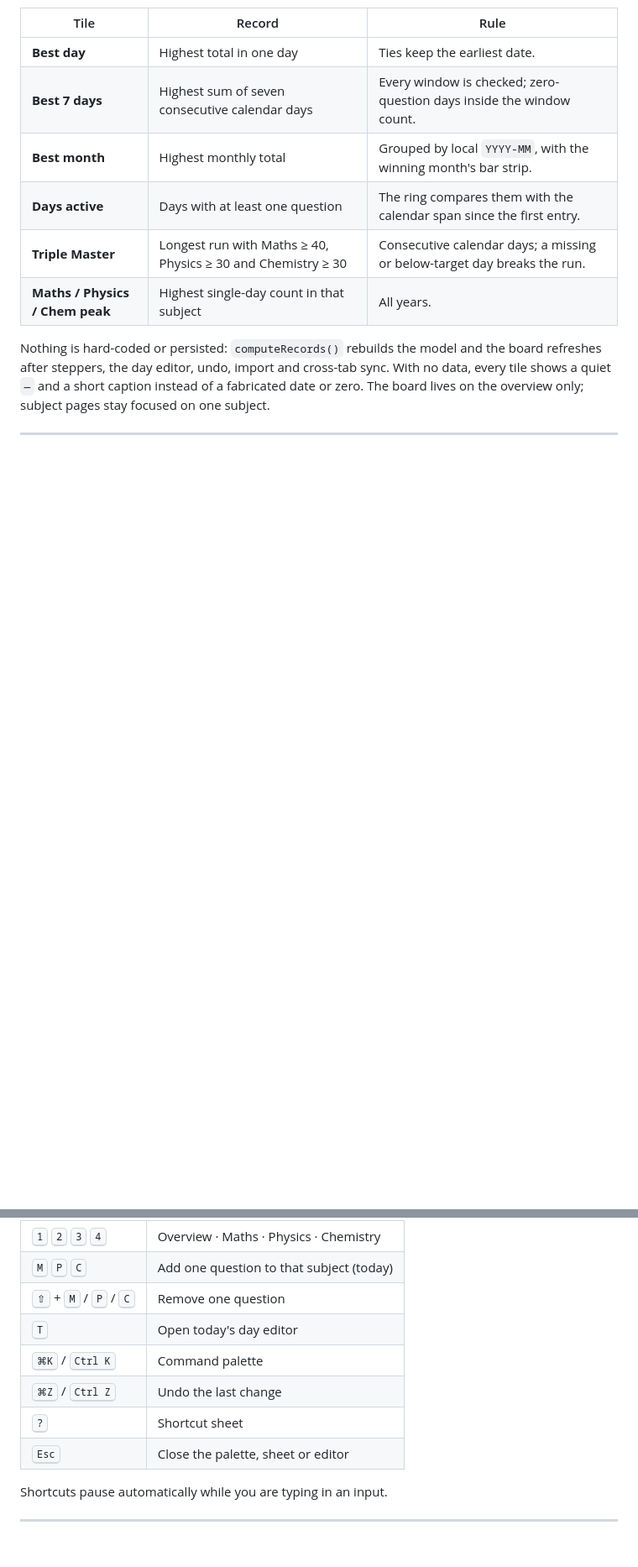
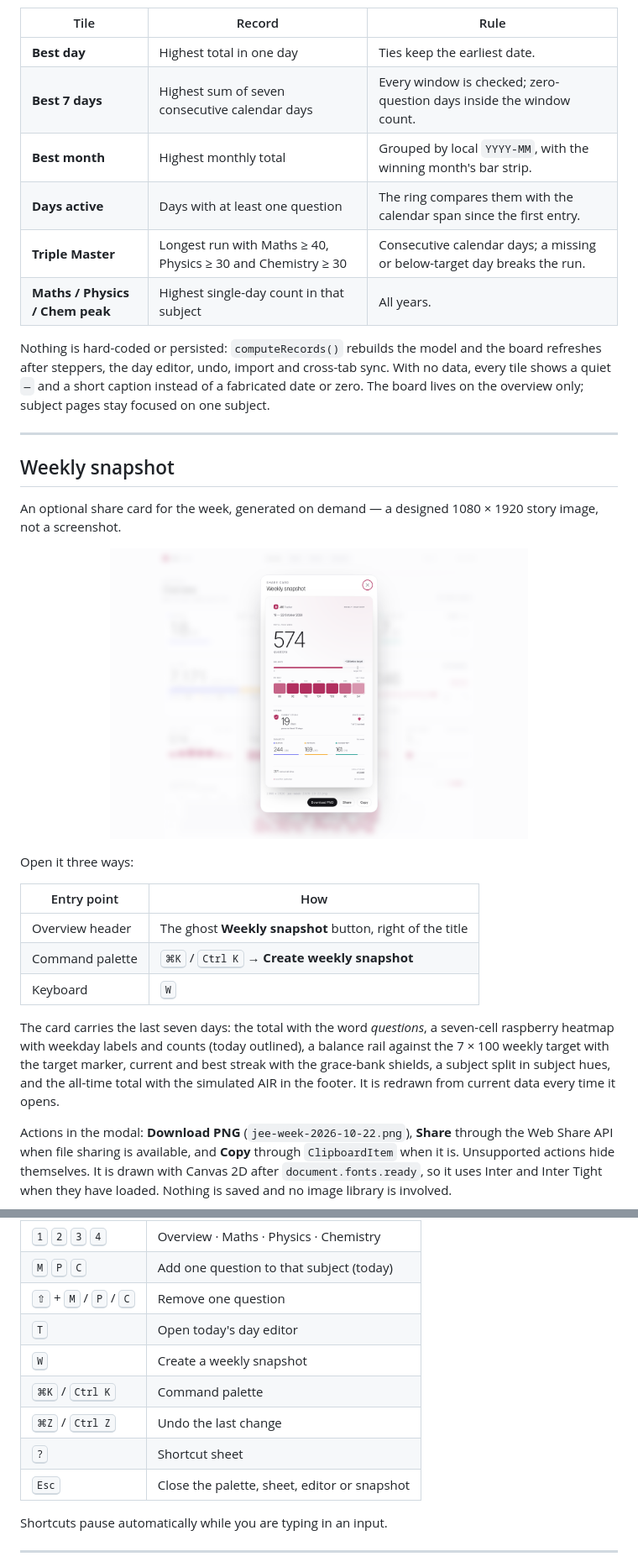
Before and after one commit to Abhinav-Prabhakar/JEETracker, a Markdown page: README.md, 2 parts joined by grey strips. Shown at 84% size. Rendered like a GitHub page; pictures changed too: assets/snapshot.png (added); blank space fills up the shorter version.

```diff
--- a/README.md
+++ b/README.md
@@ -176,3 +178,34 @@ stay focused on one subject.
 
 ---
 
+## Weekly snapshot
+
+An optional share card for the week, generated on demand — a designed
+1080 × 1920 story image, not a screenshot.
+
+<p align="center">
+  <img src="assets/snapshot.png" width="70%" alt="The weekly snapshot modal over the blurred overview">
+</p>
+
+Open it three ways:
+
+| Entry point | How |
+| --- | --- |
+| Overview header | The ghost **Weekly snapshot** button, right of the title |
+| Command palette | <kbd>⌘K</kbd> / <kbd>Ctrl K</kbd> → **Create weekly snapshot** |
+| Keyboard | <kbd>W</kbd> |
+
+The card carries the last seven days: the total with the word *questions*, a
+seven-cell raspberry heatmap with weekday labels and counts (today outlined), a
+balance rail against the 7 × 100 weekly target with the target marker, current
+and best streak with the grace-bank shields, a subject split in subject hues,
+and the all-time total with the simulated AIR in the footer. It is redrawn from
+current data every time it opens.
+
+Actions in the modal: **Download PNG** (`jee-week-2026-10-22.png`),
+**Share** through the Web Share API when file sharing is available, and
+**Copy** through `ClipboardItem` when it is. Unsupported actions hide
+themselves. It is drawn with Canvas 2D after `document.fonts.ready`, so it
+uses Inter and Inter Tight when they have loaded. Nothing is saved and no
+image library is involved.
+
@@ -186,10 +225,11 @@ Press <kbd>?</kbd> in the app for the same map.
 | <kbd>M</kbd> <kbd>P</kbd> <kbd>C</kbd> | Add one question to that subject (today) |
 | <kbd>⇧</kbd> + <kbd>M</kbd> / <kbd>P</kbd> / <kbd>C</kbd> | Remove one question |
 | <kbd>T</kbd> | Open today's day editor |
+| <kbd>W</kbd> | Create a weekly snapshot |
 | <kbd>⌘K</kbd> / <kbd>Ctrl K</kbd> | Command palette |
 | <kbd>⌘Z</kbd> / <kbd>Ctrl Z</kbd> | Undo the last change |
 | <kbd>?</kbd> | Shortcut sheet |
-| <kbd>Esc</kbd> | Close the palette, sheet or editor |
+| <kbd>Esc</kbd> | Close the palette, sheet, editor or snapshot |
 
 Shortcuts pause automatically while you are typing in an input.
 
```
Also changed, not shown: other parts of README.md (+13 -1 lines), design.md (+54 -2 lines), assets/palette.png, assets/preview.png, assets/subject.png, assets/week-card.png (added), 1 other file.
